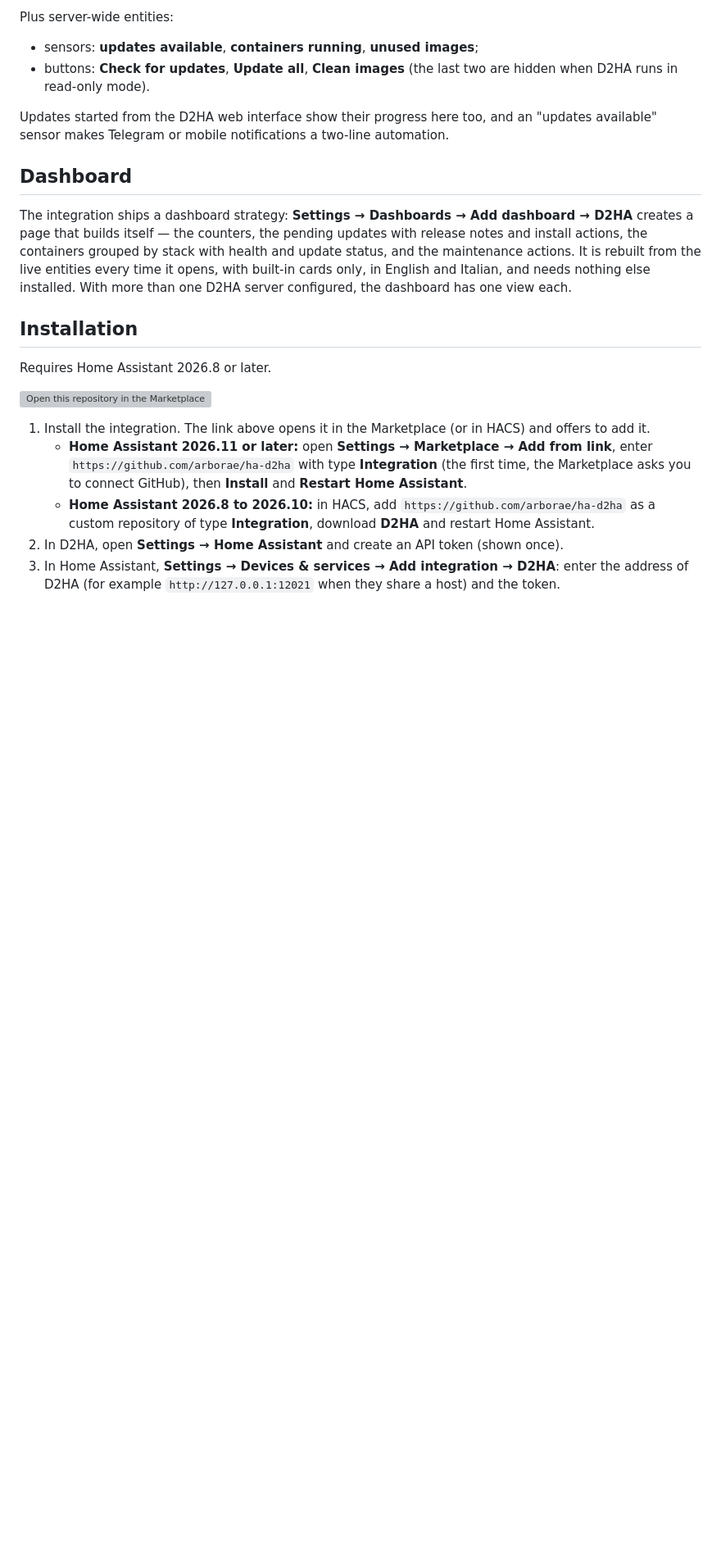
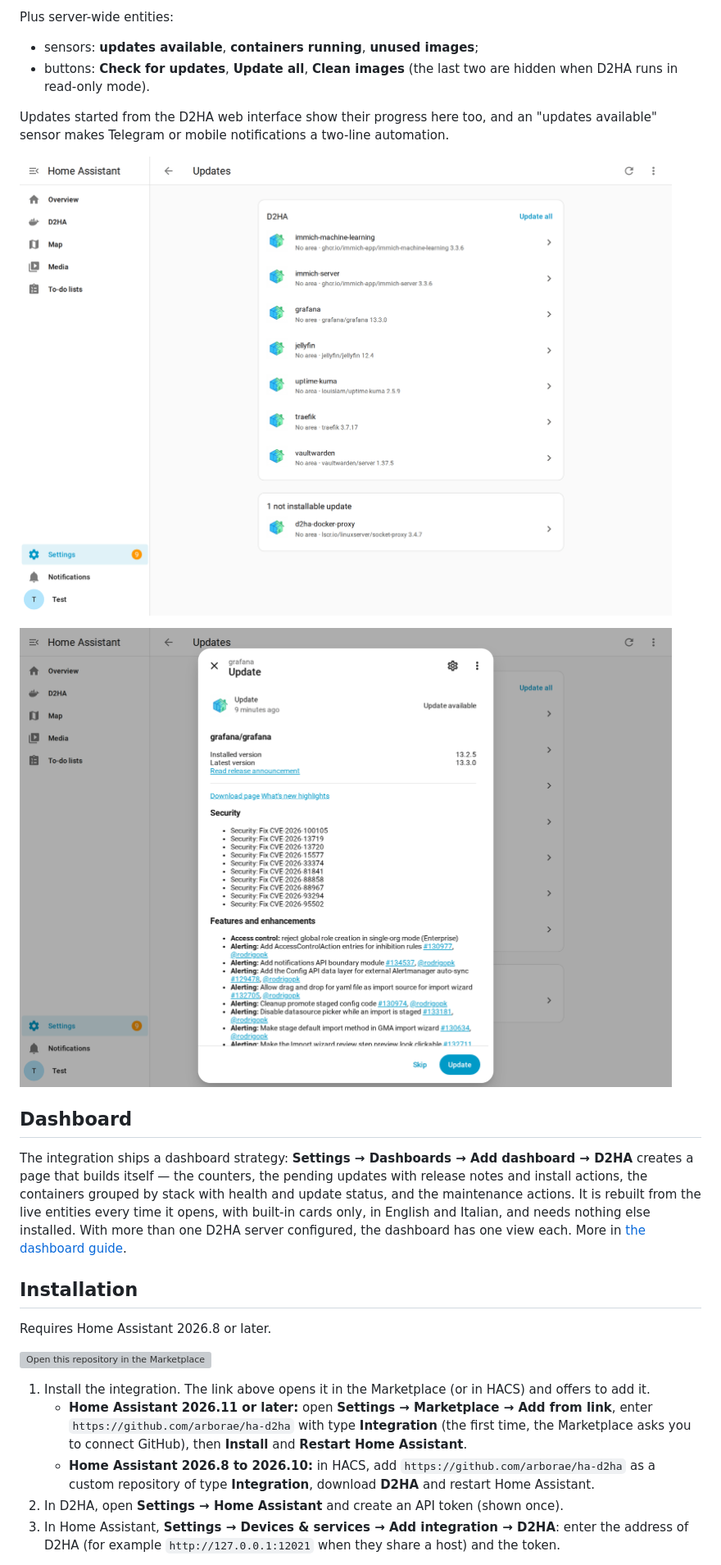
Before and after one commit to Arborae/ha-d2ha, a Markdown page: README.md, the part around one of its changes. Shown at 82% size. GitHub-like rendering; pictures changed too: images/settings-updates.png (added), images/update-release-notes.png (added); blank space fills up the shorter version; grey boxes are pictures that could not be loaded.

```diff
--- a/README.md
+++ b/README.md
@@ -23,6 +25,10 @@ Plus server-wide entities:
 Updates started from the D2HA web interface show their progress here too, and an
 "updates available" sensor makes Telegram or mobile notifications a two-line automation.
 
+![Settings → Updates: one row per container, with the image it runs](https://raw.githubusercontent.com/Arborae/ha-d2ha/main/images/settings-updates.png)
+
+![The release notes of the exact new version, before you update](https://raw.githubusercontent.com/Arborae/ha-d2ha/main/images/update-release-notes.png)
+
 ## Dashboard
 
 The integration ships a dashboard strategy: **Settings → Dashboards → Add dashboard →
@@ -31,6 +37,7 @@ release notes and install actions, the containers grouped by stack with health a
 update status, and the maintenance actions. It is rebuilt from the live entities every
 time it opens, with built-in cards only, in English and Italian, and needs nothing else
 installed. With more than one D2HA server configured, the dashboard has one view each.
+More in [the dashboard guide](https://arborae.github.io/docker2homeassistant/guide/dashboard/).
 
 ## Installation
 
```
Also changed, not shown: other parts of README.md (+4 -0 lines), images/dashboard.png (added), 1 other file.
